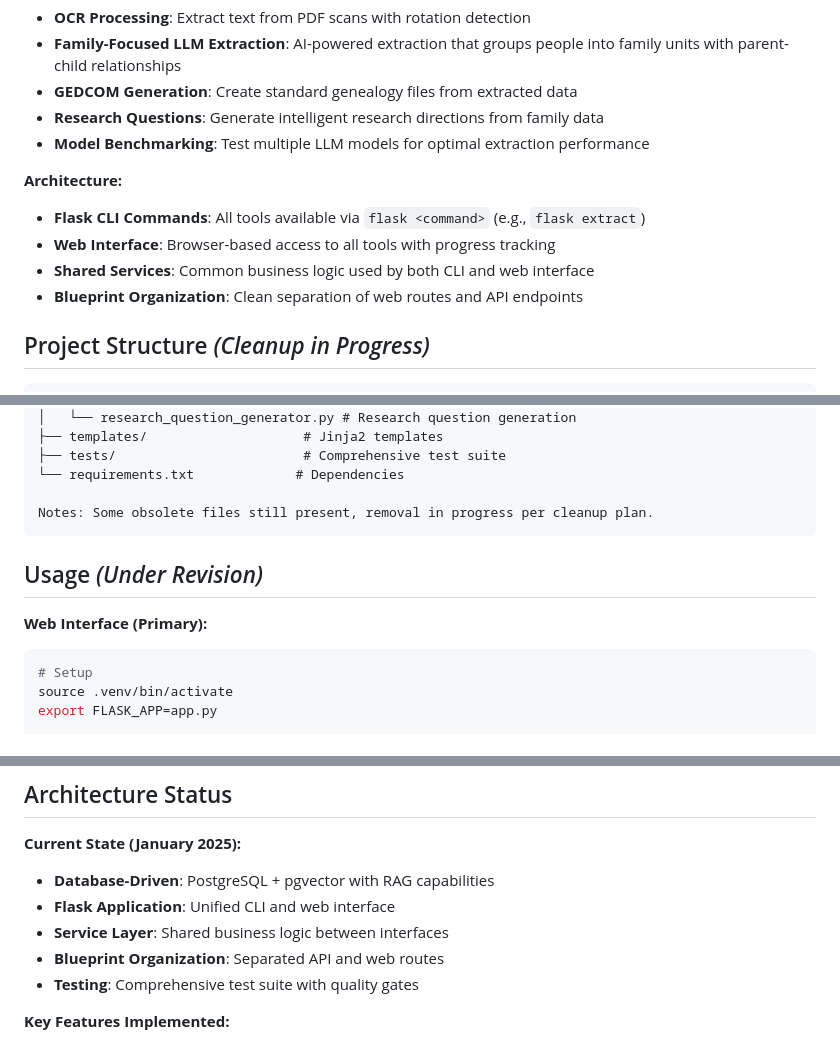
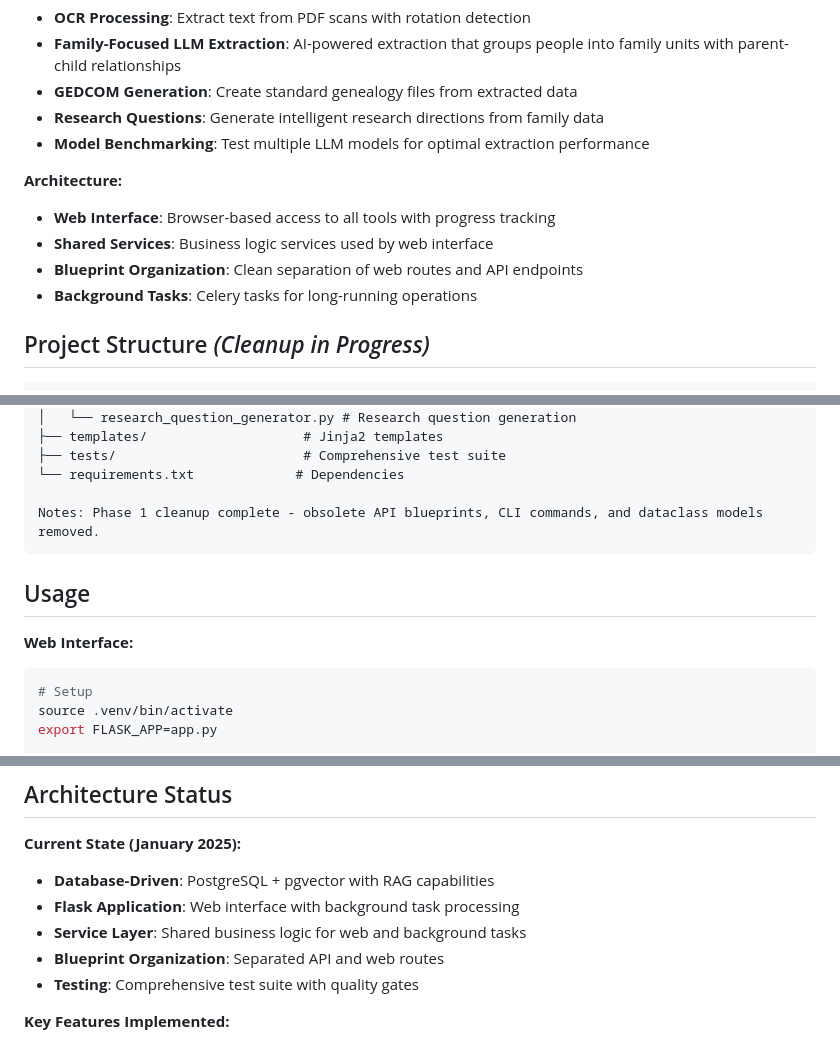
Before and after one commit to evz/family-wiki, a Markdown page: CLAUDE.md, 3 parts joined by grey strips. GitHub-like rendering.

````diff
--- a/CLAUDE.md
+++ b/CLAUDE.md
@@ -14,10 +14,10 @@ Family Wiki Tools is a unified Flask application for AI-powered genealogy digiti
 - **Model Benchmarking**: Test multiple LLM models for optimal extraction performance
 
 **Architecture:**
-- **Flask CLI Commands**: All tools available via `flask <command>` (e.g., `flask extract`)
 - **Web Interface**: Browser-based access to all tools with progress tracking
-- **Shared Services**: Common business logic used by both CLI and web interface
+- **Shared Services**: Business logic services used by web interface
 - **Blueprint Organization**: Clean separation of web routes and API endpoints
+- **Background Tasks**: Celery tasks for long-running operations
 
 ## Project Structure *(Cleanup in Progress)*
 
@@ -62,12 +62,12 @@ family-wiki/
 ├── tests/                        # Comprehensive test suite
 └── requirements.txt             # Dependencies
 
-Notes: Some obsolete files still present, removal in progress per cleanup plan.
+Notes: Phase 1 cleanup complete - obsolete API blueprints, CLI commands, and dataclass models removed.
 ```
 
-## Usage *(Under Revision)*
+## Usage
 
-**Web Interface (Primary):**
+**Web Interface:**
 ```bash
 # Setup
 source .venv/bin/activate
@@ -223,8 +221,8 @@ ruff check . --fix                  # Auto-fix issues
 
 **Current State (January 2025):**
 - **Database-Driven**: PostgreSQL + pgvector with RAG capabilities
-- **Flask Application**: Unified CLI and web interface
-- **Service Layer**: Shared business logic between interfaces
+- **Flask Application**: Web interface with background task processing
+- **Service Layer**: Shared business logic for web and background tasks
 - **Blueprint Organization**: Separated API and web routes
 - **Testing**: Comprehensive test suite with quality gates
 
````
Also changed, not shown: other parts of CLAUDE.md (+21 -24 lines).
